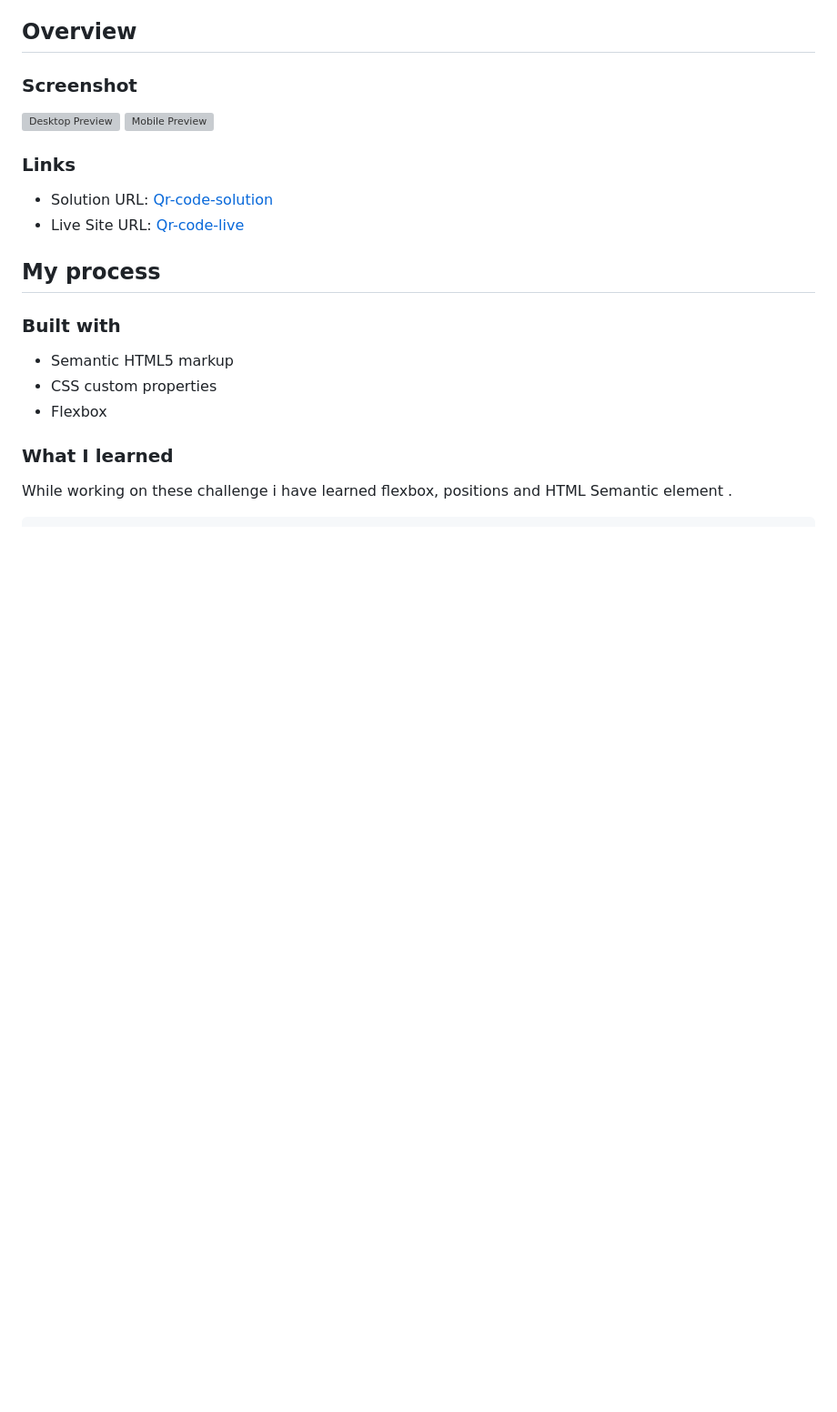
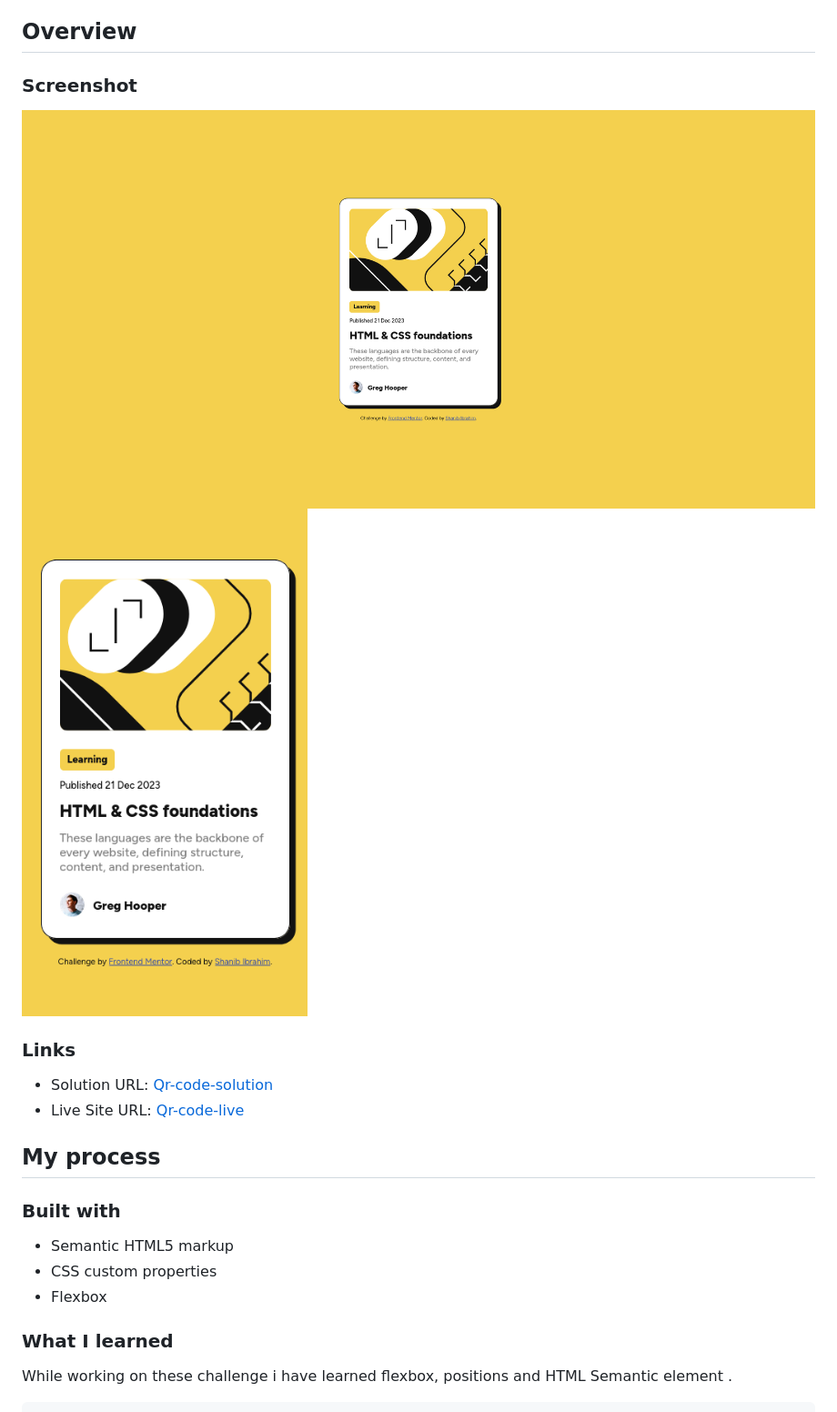
Before and after one commit to shanib-ibrahim/Frontend-Mentor-Challenge, a Markdown page: blog-preview-card-main/README.md, the part around the change printed below. Shown: that part at 91% size. Drawn GitHub-style; pictures changed too: blog-preview-card-main/preview/desktop-preview.png (added), blog-preview-card-main/preview/mobile-preview.png (added); blank space fills up the shorter version; grey boxes are pictures that could not be loaded.

```diff
--- a/blog-preview-card-main/README.md
+++ b/blog-preview-card-main/README.md
@@ -19,8 +19,8 @@ This is a solution to the [Blog preview card challenge on Frontend Mentor](https
 
 ### Screenshot
 
-![Desktop Preview](preview/Desktop-Preview.png)
-![Mobile Preview](preview/Mobile-Preview.png)
+![Desktop Preview](preview/desktop-preview.png)
+![Mobile Preview](preview/mobile-preview.png)
 
 ### Links
 
```
Also changed, not shown: other parts of blog-preview-card-main/README.md (+30 -35 lines), blog-preview-card-main/README-template.md (deleted, +0 -112 lines).
